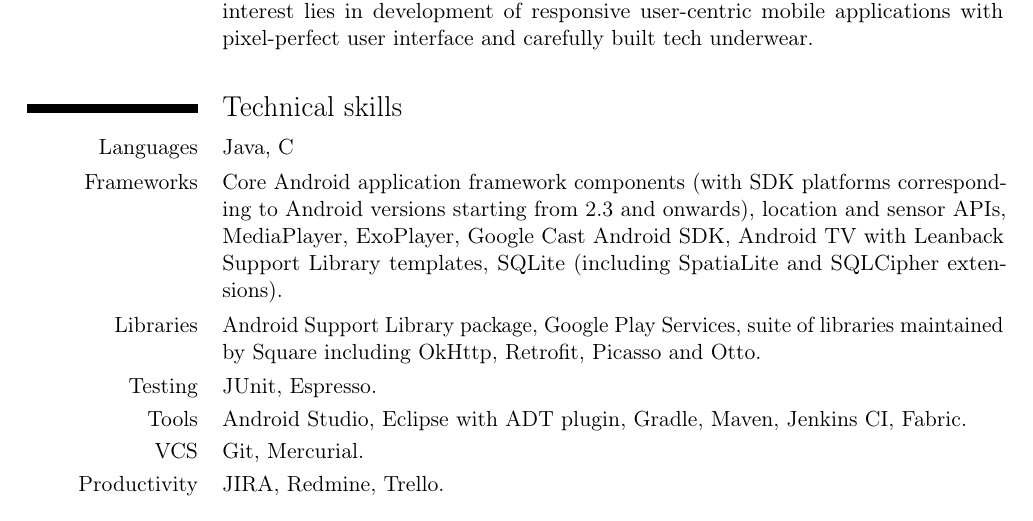
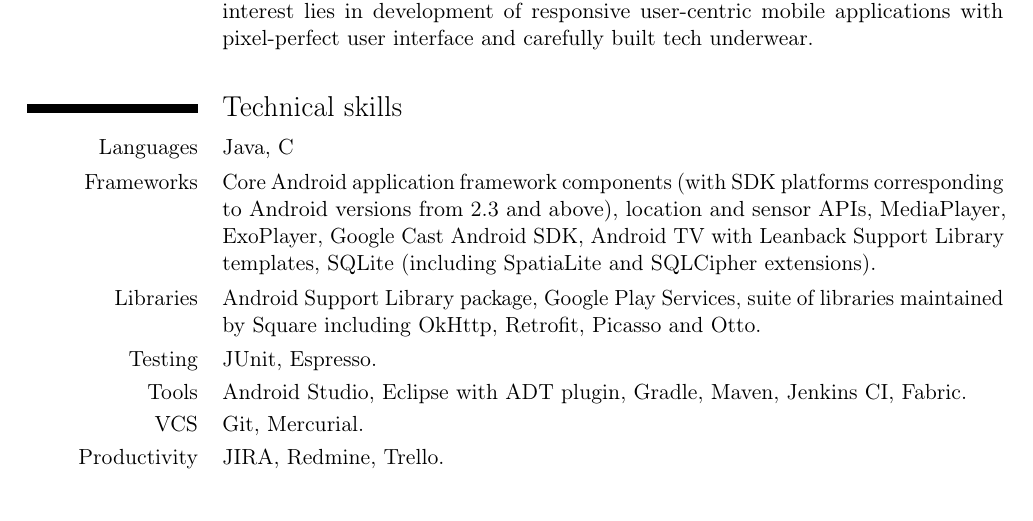
Before and after one commit to akavrt/cv, a LaTeX CV (tex/cv_balabanov_android_dev_en.tex): part of page 1 of 2, cut so that both start at the same text. Compiled offline with pdfLaTeX.

Commit message:
Minor changes.

```diff
--- a/tex/cv_balabanov_android_dev_en.tex
+++ b/tex/cv_balabanov_android_dev_en.tex
@@ -131,8 +131,8 @@
     {Java, C}
 \cvitem
     {Frameworks}
-    {Core Android application framework components (with SDK platforms corresponding to Android
-    versions starting from 2.3 and onwards),
+    {Core Android application framework components (with SDK platforms
+    corresponding to Android versions from 2.3 and above),
     location and sensor APIs, MediaPlayer, ExoPlayer, Google Cast Android SDK,
     Android TV with Leanback Support Library templates, SQLite (including
     SpatiaLite and SQLCipher extensions).}
```
Also changed, not shown: tex/cv_balabanov_android_dev_en.pdf.
